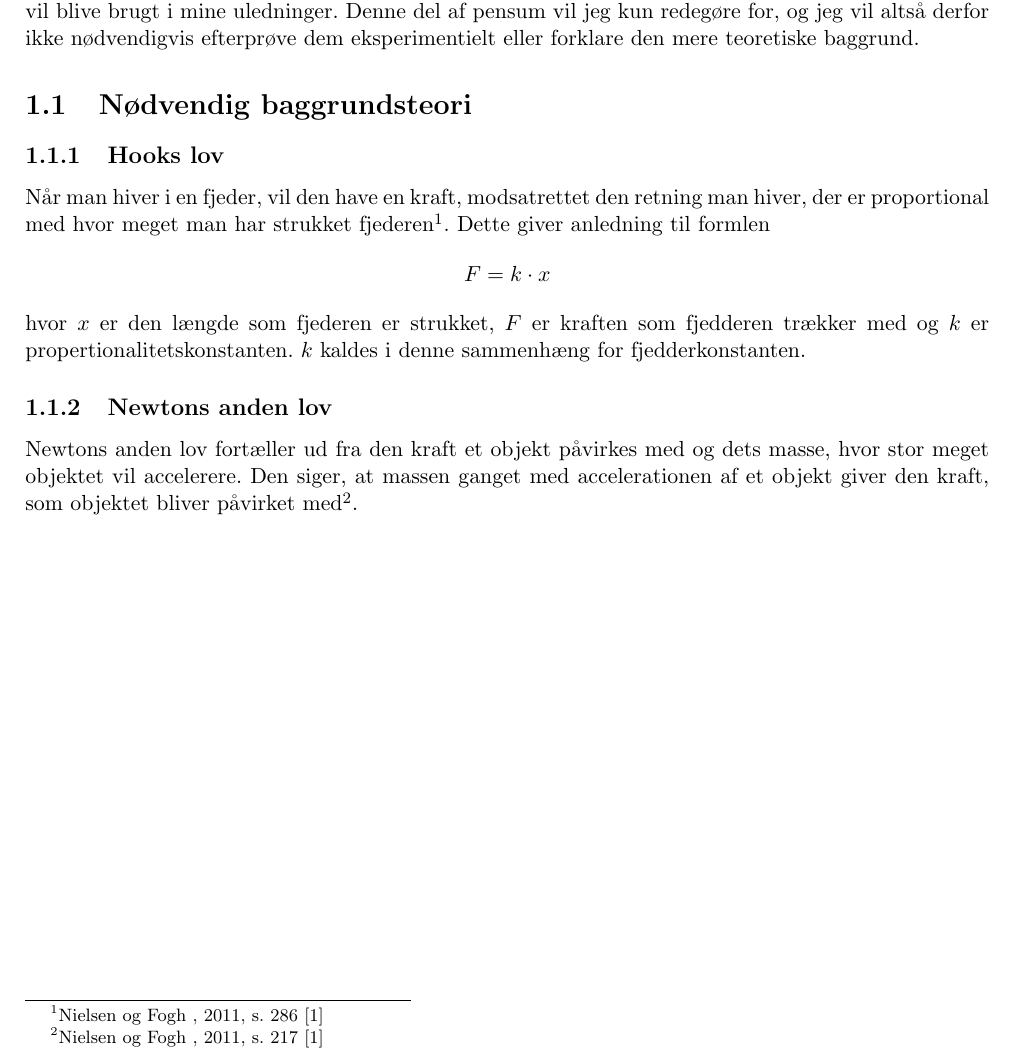
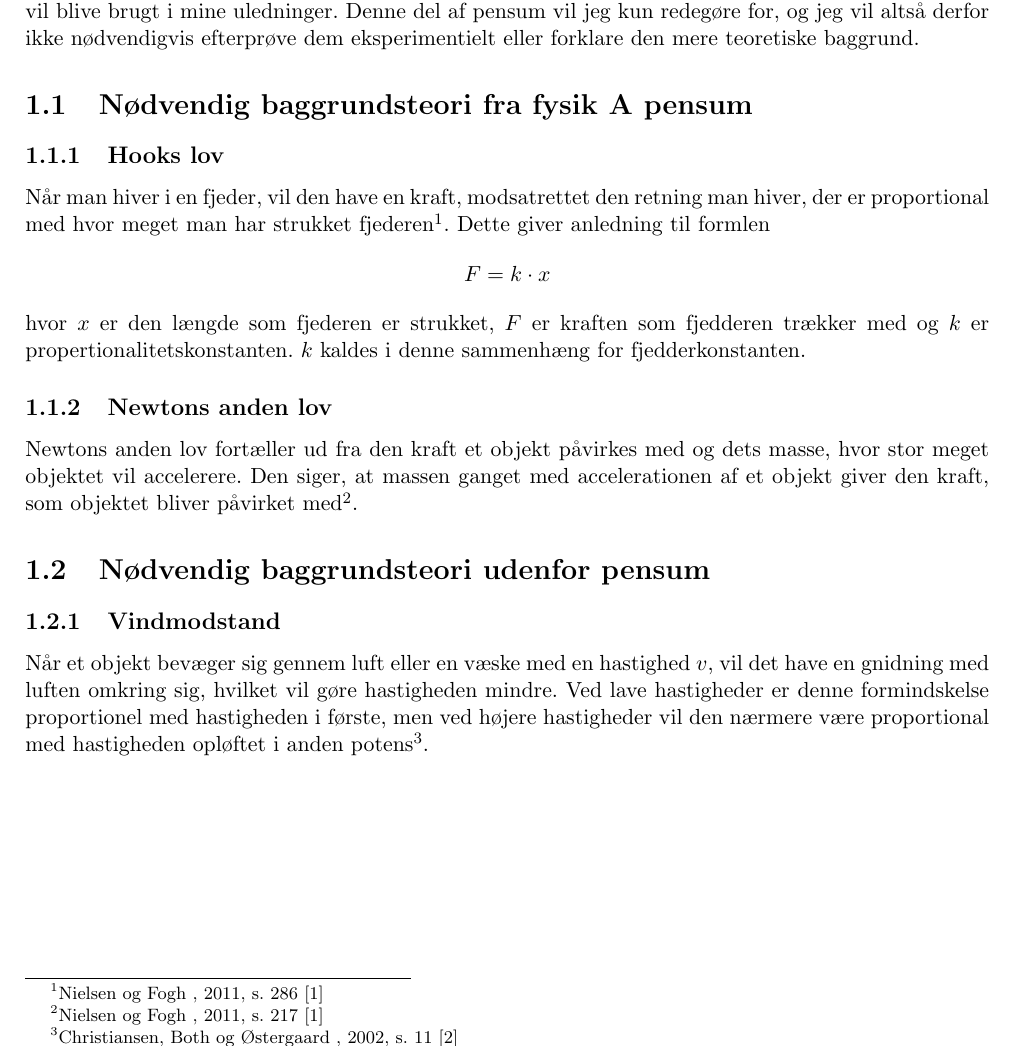
Before and after one commit to mikkelbjoern/SRP---Den-harmoniske-svingning, a LaTeX book (main.tex, which reads Kapitel1/1Baggrund.tex): part of page 3 of 5, cut so that both start at the same text. Compiled offline with pdfLaTeX.

Commit message:
Luftmodstand - teori

```diff
--- a/Kapitel1/1Baggrund.tex
+++ b/Kapitel1/1Baggrund.tex
@@ -3,7 +3,7 @@ Jeg vil i denne opgave tage udgangspunkt i en bevægelse, som jeg vil forsøge a
 For at dette er muligt, er jeg dog nødt til kort at introducere en smule af pensum fra gymnasiet, som vil blive brugt i mine uledninger.
 Denne del af pensum vil jeg kun redegøre for, og jeg vil altså derfor ikke nødvendigvis efterprøve dem eksperimentielt eller forklare den mere teoretiske baggrund.
 
-\section{Nødvendig baggrundsteori}
+\section{Nødvendig baggrundsteori fra fysik A pensum}
 \subsection{Hooks lov}\label{teori:Hooks lov}
 Når man hiver i en fjeder, vil den have en kraft, modsatrettet den retning man hiver, der er proportional med hvor meget man har strukket fjederen\refFysA{286}.
 Dette giver anledning til formlen
@@ -14,3 +14,8 @@ $k$ kaldes i denne sammenhæng for fjedderkonstanten.
 \subsection{Newtons anden lov}\label{teori:Newtons anden lov}
 Newtons anden lov fortæller ud fra den kraft et objekt påvirkes med og dets masse, hvor stor meget objektet vil accelerere.
 Den siger, at massen ganget med accelerationen af et objekt giver den kraft, som objektet bliver påvirket med\refFysA{217}.
+
+\section{Nødvendig baggrundsteori udenfor pensum}
+\subsection{Vindmodstand}\label{teori:vindmodstand}
+Når et objekt bevæger sig gennem luft eller en væske med en hastighed $v$, vil det have en gnidning med luften omkring sig, hvilket vil gøre hastigheden mindre.
+Ved lave hastigheder er denne formindskelse proportionel med hastigheden i første, men ved højere hastigheder vil den nærmere være proportional med hastigheden opløftet i anden potens\refMekanik{11}.
```
